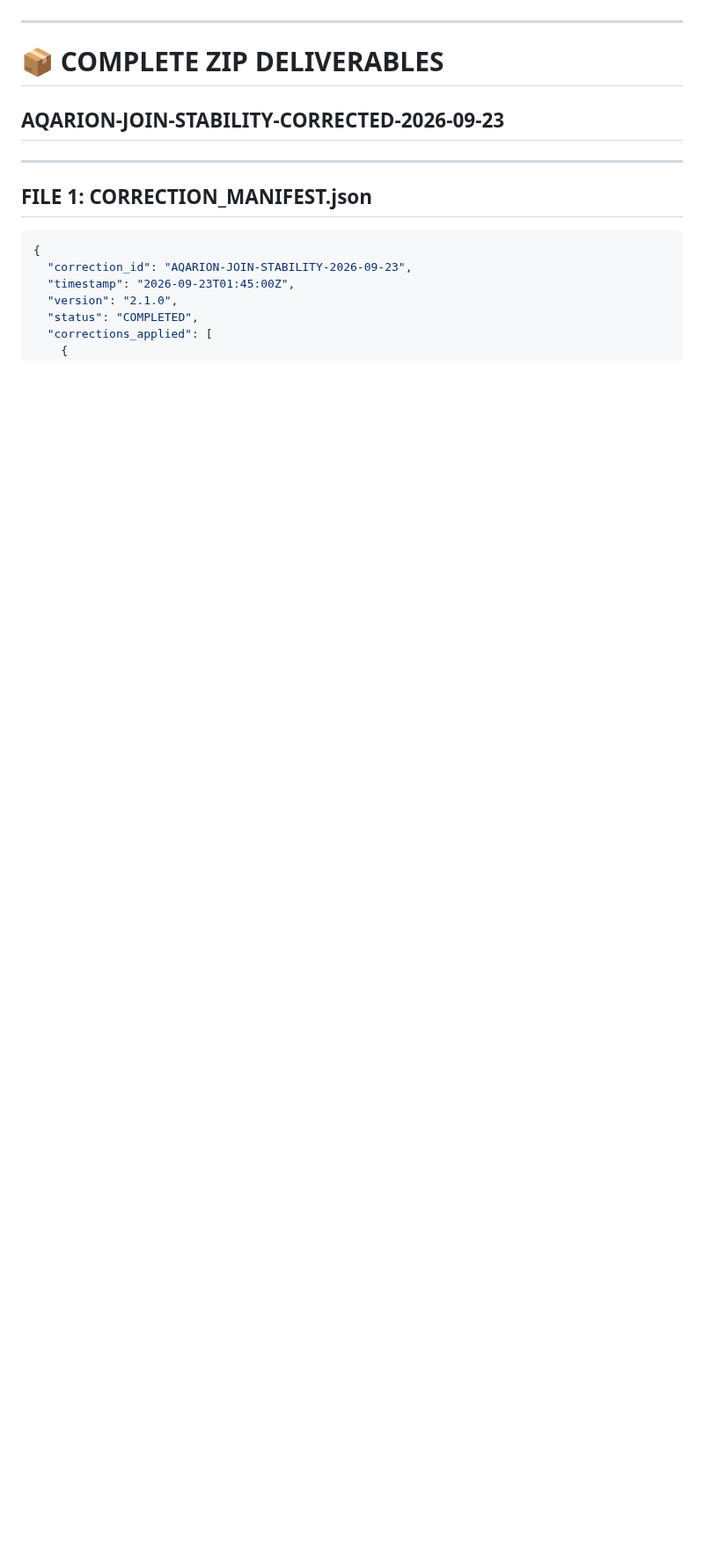
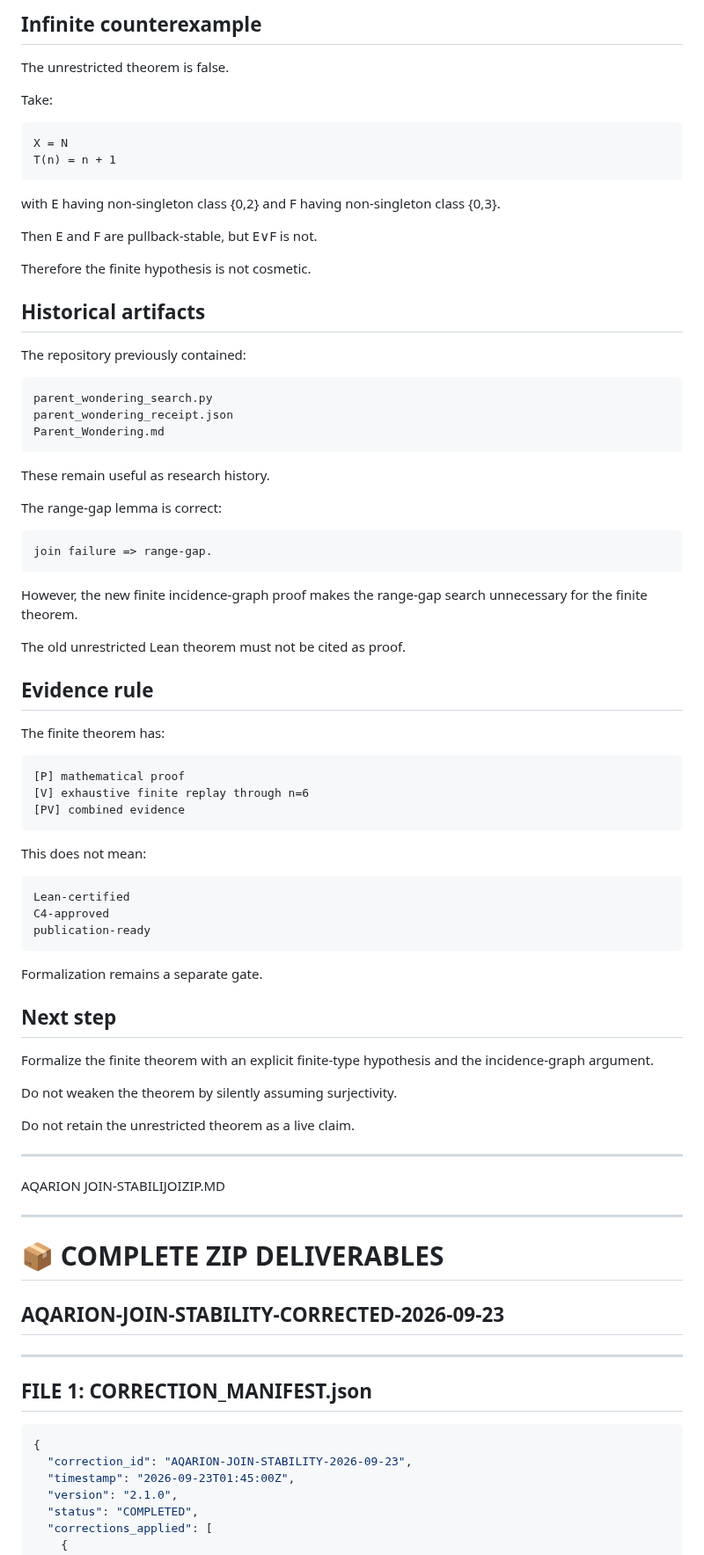
Before and after one commit to JASKSG9/Aqarion-Quantarion-AI, a Markdown page: AI/JOIN-STABILITY/README.md, the part around one of its changes. Shown at 88% size. GitHub-like rendering; blank space fills up the shorter version.

Commit message:
Enhance README.md with research details and results
Expanded README.md with detailed research information, theorem explanations, verification results, and historical context.

```diff
--- a/AI/JOIN-STABILITY/README.md
+++ b/AI/JOIN-STABILITY/README.md
@@ -2,3 +80,69 @@ AQARION JOIN-STABILITY
+## Infinite counterexample
+
+The unrestricted theorem is false.
+
+Take:
+
+    X = N
+    T(n) = n + 1
+
+with E having non-singleton class {0,2} and F having
+non-singleton class {0,3}.
+
+Then E and F are pullback-stable, but E∨F is not.
+
+Therefore the finite hypothesis is not cosmetic.
+
+## Historical artifacts
+
+The repository previously contained:
+
+    parent_wondering_search.py
+    parent_wondering_receipt.json
+    Parent_Wondering.md
+
+These remain useful as research history.
+
+The range-gap lemma is correct:
+
+    join failure => range-gap.
+
+However, the new finite incidence-graph proof makes the range-gap
+search unnecessary for the finite theorem.
+
+The old unrestricted Lean theorem must not be cited as proof.
+
+## Evidence rule
+
+The finite theorem has:
+
+    [P] mathematical proof
+    [V] exhaustive finite replay through n=6
+    [PV] combined evidence
+
+This does not mean:
+
+    Lean-certified
+    C4-approved
+    publication-ready
+
+Formalization remains a separate gate.
+
+## Next step
+
+Formalize the finite theorem with an explicit finite-type
+hypothesis and the incidence-graph argument.
+
+Do not weaken the theorem by silently assuming surjectivity.
+
+Do not retain the unrestricted theorem as a live claim.
+
+
+---
+
+
+
+AQARION JOIN-STABILIJOIZIP.MD
 
 ---
 
```
Also changed, not shown: other parts of AI/JOIN-STABILITY/README.md (+79 -1 lines).
